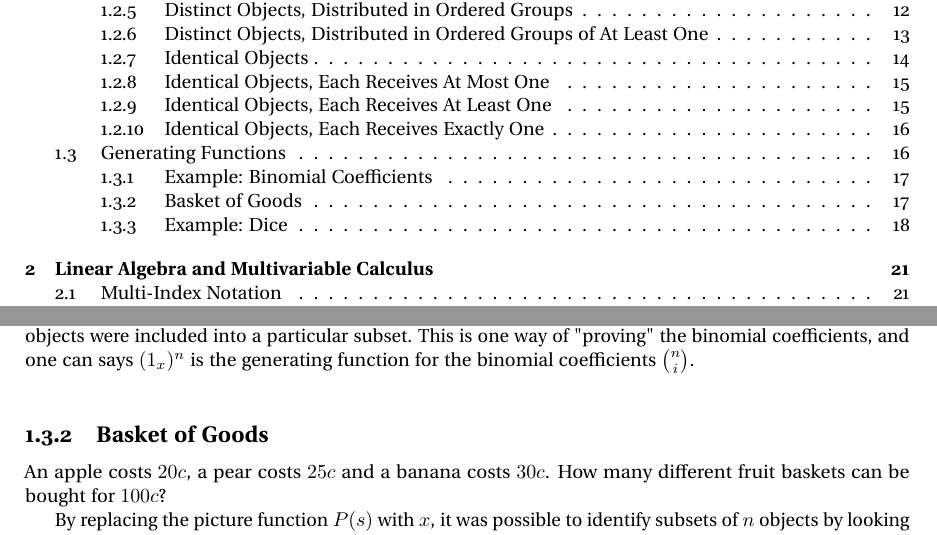
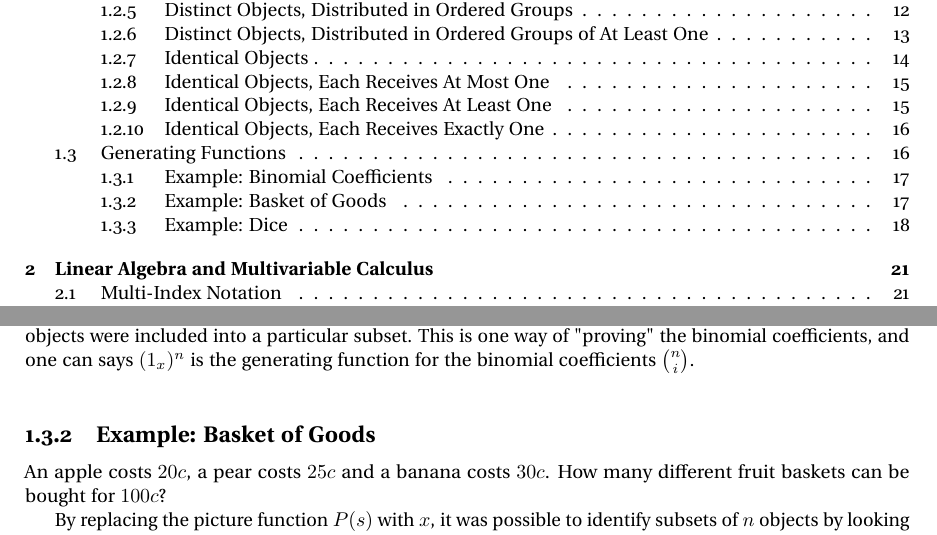
Before and after one commit to jpbm/probabilism, a LaTeX book (notes/notes.tex, which reads notes/chapters/sections/comb_generatingfuncs.tex): two parts of pages 3 and 17 of 33, joined at a grey line, cut so that both start at the same text. Compiled offline with pdfLaTeX.

Commit message:
basked of goods

```diff
--- a/notes/chapters/sections/comb_generatingfuncs.tex
+++ b/notes/chapters/sections/comb_generatingfuncs.tex
@@ -26,7 +26,7 @@ E_P(s) = \prod_i^n (x^0+x^1) = (1+x)^n = \sum_i^n {n \choose i}x^i
 Where each term $(x^0 + x^1)$ corresponds to the two options of either excluding a particular element ($x^0$) or including a particular element ($x^1$). The exponent of the expanded product encodes how many objects were included into a particular subset. This is one way of "proving" the binomial coefficients, and one can says $(1_x)^n$ is the generating function for the binomial coefficients ${n \choose i}$.
 
 
-\subsection{Basket of Goods}
+\subsection{Example: Basket of Goods}
 
 An apple costs $20c$, a pear costs $25c$ and a banana costs $30c$. How many different fruit baskets can be bought for $100c$?
 
```
Also changed, not shown: notes/notes.pdf, 4 other files.
